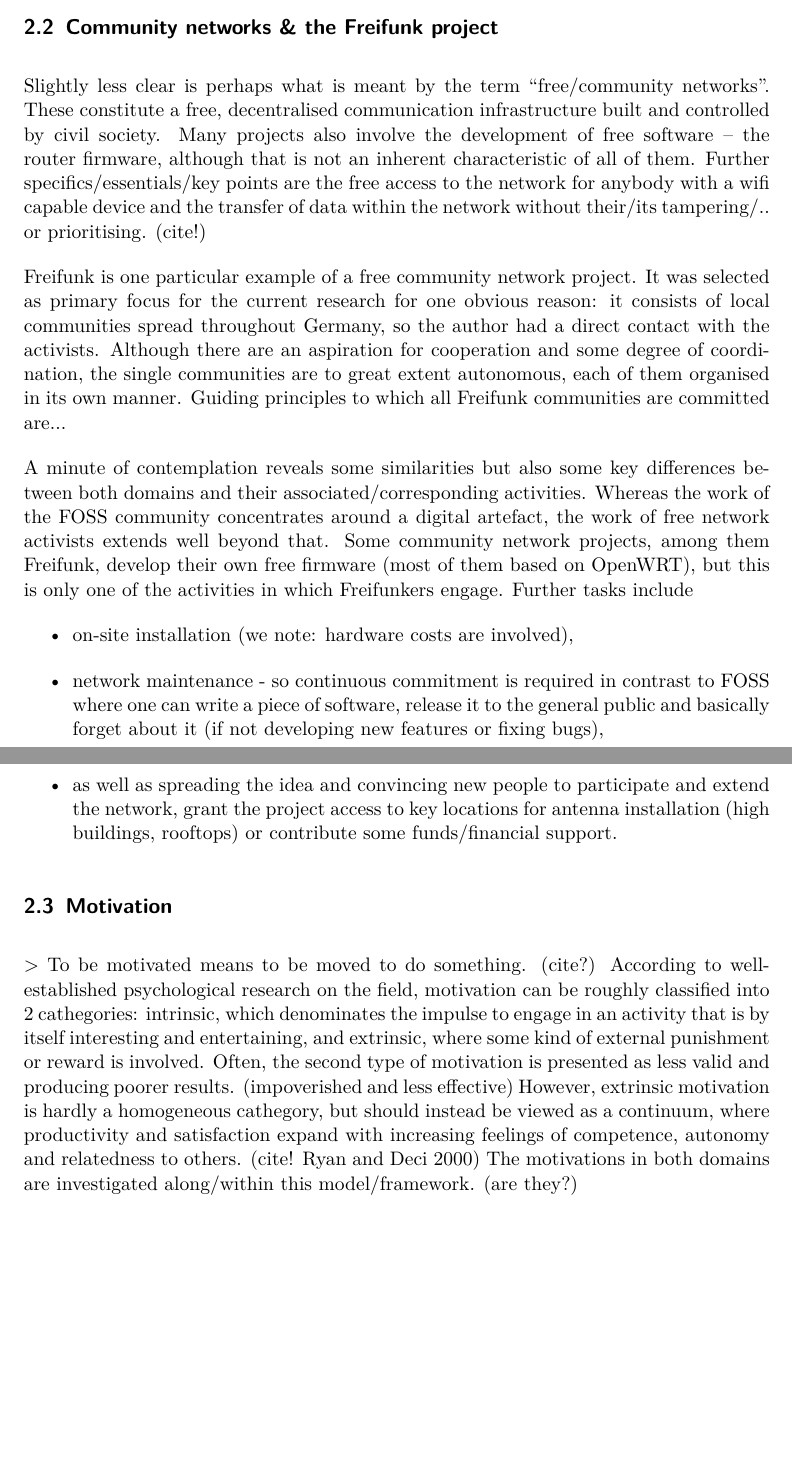
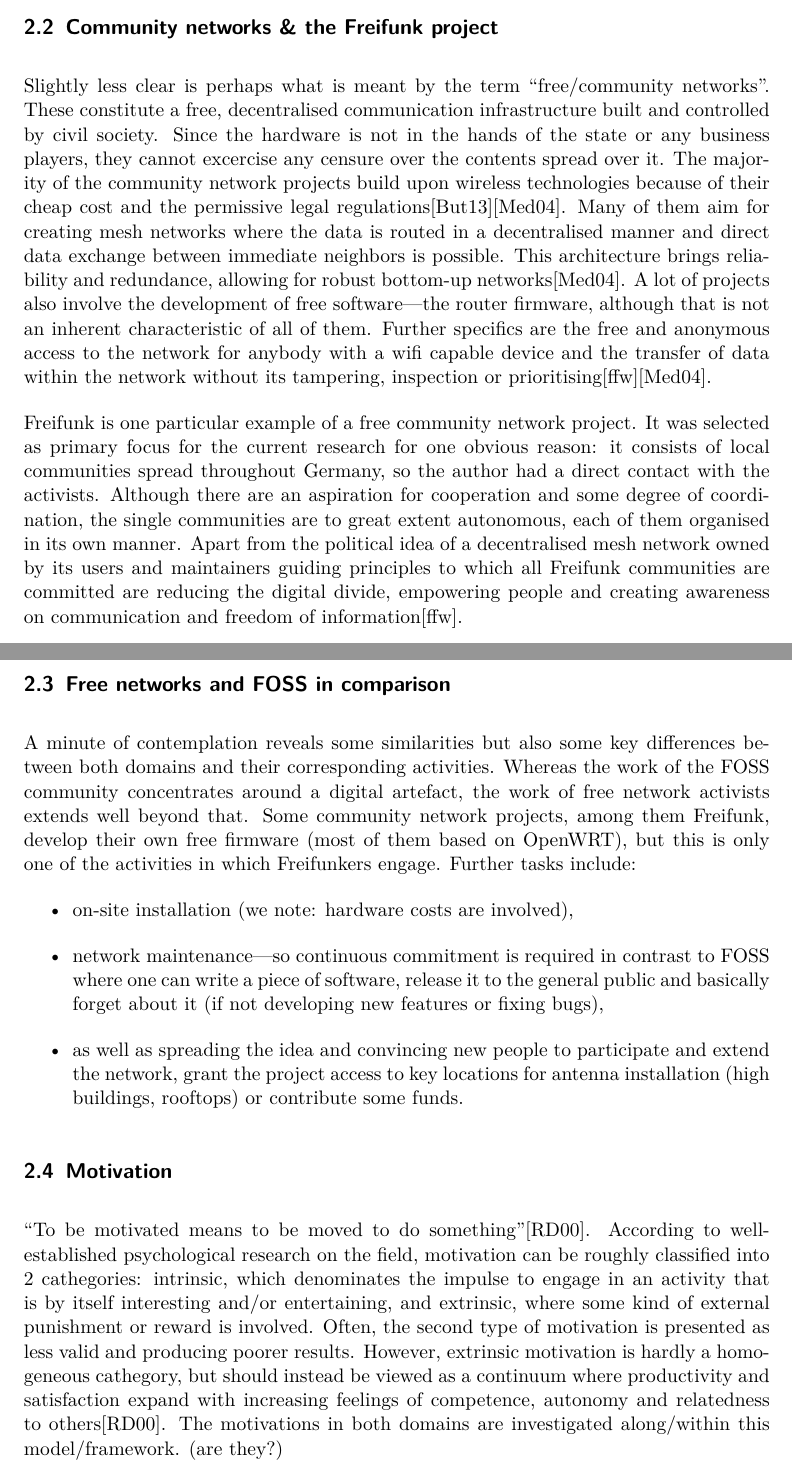
Before and after one commit to lusy/motFossFf-paper, a LaTeX paper (main.tex, which reads 2-Basics.tex): two parts of pages 5 and 6 of 10, joined at a grey line, cut so that both start at the same text, the shorter picture padded with empty space. Compiled offline with pdfLaTeX.

Commit message:
revise basics

```diff
--- a/2-Basics.tex
+++ b/2-Basics.tex
@@ -11,33 +12,36 @@ Slightly less clear is perhaps what is meant by the term ``free/community networ
 %We'll concentrate on the definition by..
-These constitute a free, decentralised communication infrastructure built and controlled by civil society. % and not by the state/business players
-Many projects also involve the development of free software -- the router firmware, although that is not an inherent characteristic of all of them.
-Further specifics/essentials/key points are the free access to the network for anybody with a wifi capable device and the transfer of data within the network without their/its tampering/.. or prioritising. (cite!)
-%TODO: mesh?
+These constitute a free, decentralised communication infrastructure built and controlled by civil society.
+Since the hardware is not in the hands of the state or any business players, they cannot excercise any censure over the contents spread over it. %control/censure
+The majority of the community network projects build upon wireless technologies because of their cheap cost and the permissive legal regulations\cite{WNDW2013}\cite{Medosch2004}.
+Many of them aim for creating mesh networks where the data is routed in a decentralised manner and direct data exchange between immediate neighbors is possible.
+This architecture brings reliability and redundance, allowing for robust bottom-up networks\cite{Medosch2004}.
+A lot of projects also involve the development of free software---the router firmware, although that is not an inherent characteristic of all of them.
+Further specifics are the free and anonymous access to the network for anybody with a wifi capable device and the transfer of data within the network without its tampering, inspection or prioritising\cite{ffweb}\cite{Medosch2004}. %specifics/essentials/key points
 
 Freifunk is one particular example of a free community network project.
 It was selected as primary focus for the current research for one obvious reason: it consists of local communities spread throughout Germany, so the author had a direct contact with the activists.
 Although there are an aspiration for cooperation and some degree of coordination, the single communities are to great extent autonomous, each of them organised in its own manner.
-Guiding principles to which all Freifunk communities are committed are...
-%TODO: cite: freifunk website? selbstverständnis?
+Apart from the political idea of a decentralised mesh network owned by its users and maintainers guiding principles to which all Freifunk communities are committed are reducing the digital divide, empowering people and creating awareness on communication and freedom of information\cite{ffweb}.
 
 %TODO: separate section?
-A minute of contemplation reveals some similarities but also some key differences between both domains and their associated/corresponding activities.
+\subsection{Free networks and FOSS in comparison}
+A minute of contemplation reveals some similarities but also some key differences between both domains and their corresponding activities. %associated/corresponding
 Whereas the work of the FOSS community concentrates around a digital artefact, the work of free network activists extends well beyond that.
 Some community network projects, among them Freifunk, develop their own free firmware (most of them based on OpenWRT), but this is only one of the activities in which Freifunkers engage.
-Further tasks include
+Further tasks include:
 \begin{itemize}
   \item on-site installation (we note: hardware costs are involved),
-  \item network maintenance - so continuous commitment is required in contrast to FOSS where one can write a piece of software, release it to the general public and basically forget about it (if not developing new features or fixing bugs),
-  \item as well as spreading the idea and convincing new people to participate and extend the network, grant the project access to key locations for antenna installation (high buildings, rooftops) or contribute some funds/financial support.
+  \item network maintenance---so continuous commitment is required in contrast to FOSS where one can write a piece of software, release it to the general public and basically forget about it (if not developing new features or fixing bugs),
+  \item as well as spreading the idea and convincing new people to participate and extend the network, grant the project access to key locations for antenna installation (high buildings, rooftops) or contribute some funds. %funds/financial support
 \end{itemize}
 
 \subsection{Motivation}
-> To be motivated means to be moved to do something. (cite?)
+``To be motivated means to be moved to do something''\cite{RyDe2000}.
 According to well-established psychological research on the field, motivation can be roughly classified into 2 cathegories:
-intrinsic, which denominates the impulse to engage in an activity that is by itself interesting and entertaining,
+intrinsic, which denominates the impulse to engage in an activity that is by itself interesting and/or entertaining,
 and extrinsic, where some kind of external punishment or reward is involved.
-Often, the second type of motivation is presented as less valid and producing poorer results. (impoverished and less effective)
-However, extrinsic motivation is hardly a homogeneous cathegory, but should instead be viewed as a continuum, where productivity and satisfaction expand with increasing feelings of competence, autonomy and relatedness to others. (cite! Ryan and Deci 2000)
+Often, the second type of motivation is presented as less valid and producing poorer results. %(impoverished and less effective)
+However, extrinsic motivation is hardly a homogeneous cathegory, but should instead be viewed as a continuum where productivity and satisfaction expand with increasing feelings of competence, autonomy and relatedness to others\cite{RyDe2000}.
 The motivations in both domains are investigated along/within this model/framework. (are they?)
 
 \begin{comment}
```
Also changed, not shown: 2-Basics.tex (7 more changed lines).
